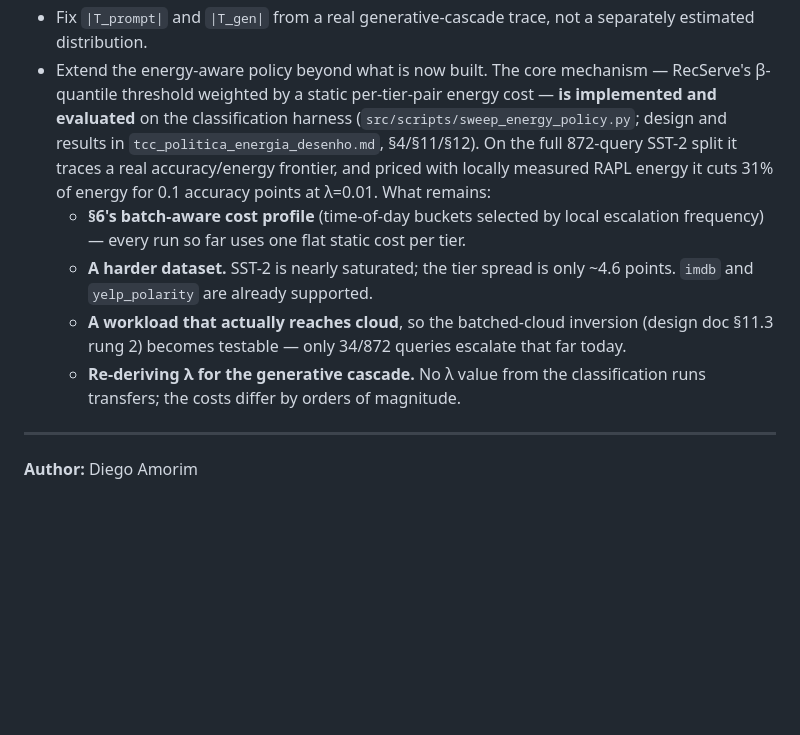
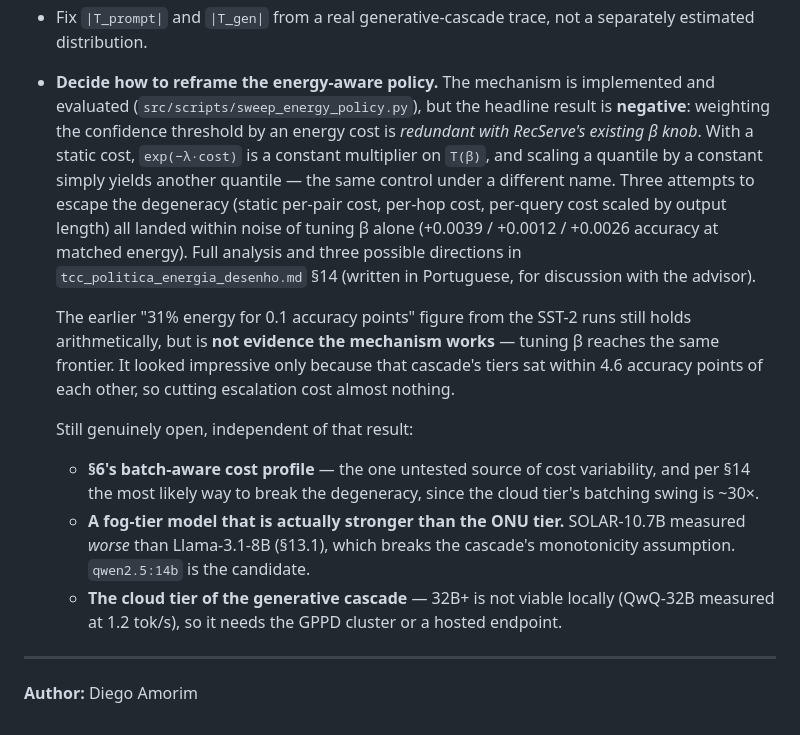
Before and after one commit to diegohommer/tcc-offloading-ai-edge, a Markdown page: README.md, the part around the change. Rendered like a GitHub page; blank space fills up the shorter version.

Commit message:
docs: README no longer presents the energy policy as a working result
The next-steps section still advertised "cuts 31% of energy for 0.1
accuracy points at lambda=0.01" as though the mechanism worked. Section
14 established it does not: that frontier is reachable by tuning
RecServe's existing beta, so the energy term adds nothing. Anyone
reading only the README would have taken a degenerate result for a
positive one.

Replaced with the actual finding, the algebraic reason, the three failed
attempts to escape it, and a pointer to section 14. Kept the honest note
that the 31% figure is arithmetically correct but is not evidence the
mechanism works -- it looked impressive only because that cascade's
tiers sat within 4.6 accuracy points, so cutting escalation cost almost
nothing.

Also refreshed the genuinely-open items: the batch-aware cost profile
(the one untested source of variability), the broken fog tier, and the
cloud tier being locally infeasible at 1.2 tok/s.

Co-Authored-By: Claude Sonnet 5 <noreply@anthropic.com>

```diff
--- a/README.md
+++ b/README.md
@@ -139,24 +139,35 @@ real trace). From this repository's side specifically:
   Seq2Class.
 - Fix `|T_prompt|` and `|T_gen|` from a real generative-cascade trace, not
   a separately estimated distribution.
-- Extend the energy-aware policy beyond what is now built. The core
-  mechanism — RecServe's β-quantile threshold weighted by a static
-  per-tier-pair energy cost — **is implemented and evaluated** on the
-  classification harness (`src/scripts/sweep_energy_policy.py`; design
-  and results in `tcc_politica_energia_desenho.md`, §4/§11/§12). On the
-  full 872-query SST-2 split it traces a real accuracy/energy frontier,
-  and priced with locally measured RAPL energy it cuts 31% of energy for
-  0.1 accuracy points at λ=0.01. What remains:
-  - **§6's batch-aware cost profile** (time-of-day buckets selected by
-    local escalation frequency) — every run so far uses one flat static
-    cost per tier.
-  - **A harder dataset.** SST-2 is nearly saturated; the tier spread is
-    only ~4.6 points. `imdb` and `yelp_polarity` are already supported.
-  - **A workload that actually reaches cloud**, so the batched-cloud
-    inversion (design doc §11.3 rung 2) becomes testable — only 34/872
-    queries escalate that far today.
-  - **Re-deriving λ for the generative cascade.** No λ value from the
-    classification runs transfers; the costs differ by orders of magnitude.
+- **Decide how to reframe the energy-aware policy.** The mechanism is
+  implemented and evaluated (`src/scripts/sweep_energy_policy.py`), but
+  the headline result is **negative**: weighting the confidence threshold
+  by an energy cost is *redundant with RecServe's existing β knob*. With
+  a static cost, `exp(−λ·cost)` is a constant multiplier on `T(β)`, and
+  scaling a quantile by a constant simply yields another quantile — the
+  same control under a different name. Three attempts to escape the
+  degeneracy (static per-pair cost, per-hop cost, per-query cost scaled
+  by output length) all landed within noise of tuning β alone
+  (+0.0039 / +0.0012 / +0.0026 accuracy at matched energy). Full analysis
+  and three possible directions in `tcc_politica_energia_desenho.md` §14
+  (written in Portuguese, for discussion with the advisor).
+
+  The earlier "31% energy for 0.1 accuracy points" figure from the SST-2
+  runs still holds arithmetically, but is **not evidence the mechanism
+  works** — tuning β reaches the same frontier. It looked impressive only
+  because that cascade's tiers sat within 4.6 accuracy points of each
+  other, so cutting escalation cost almost nothing.
+
+  Still genuinely open, independent of that result:
+  - **§6's batch-aware cost profile** — the one untested source of cost
+    variability, and per §14 the most likely way to break the degeneracy,
+    since the cloud tier's batching swing is ~30×.
+  - **A fog-tier model that is actually stronger than the ONU tier.**
+    SOLAR-10.7B measured *worse* than Llama-3.1-8B (§13.1), which breaks
+    the cascade's monotonicity assumption. `qwen2.5:14b` is the candidate.
+  - **The cloud tier of the generative cascade** — 32B+ is not viable
+    locally (QwQ-32B measured at 1.2 tok/s), so it needs the GPPD cluster
+    or a hosted endpoint.
 
 ---
 **Author:** Diego Amorim
```
